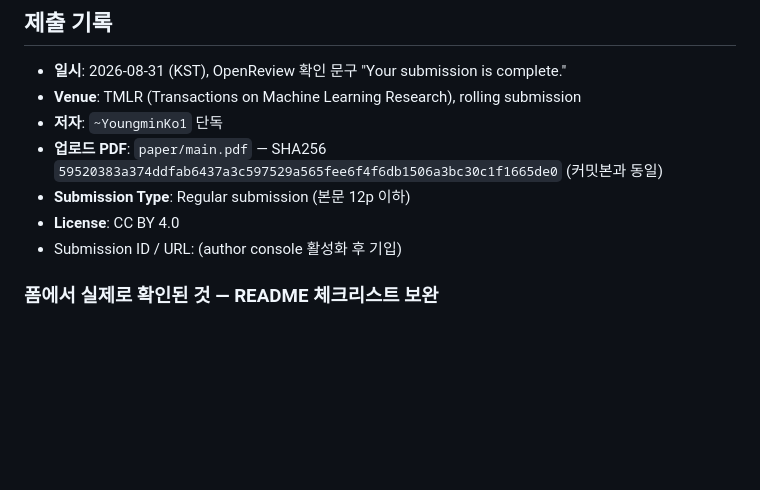
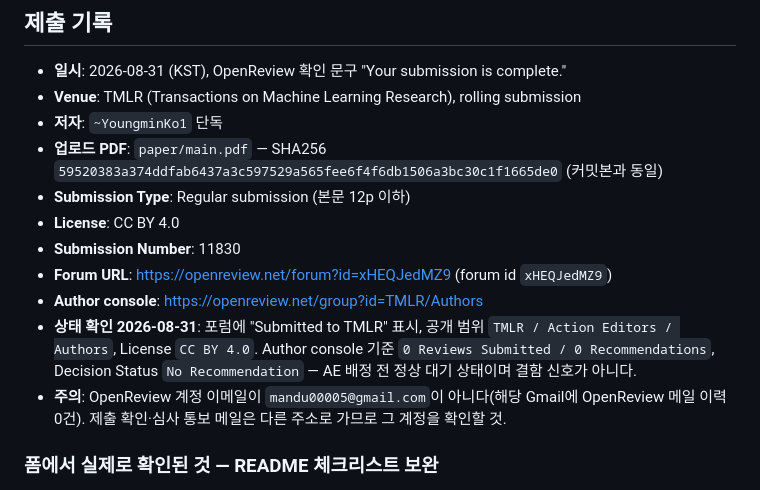
Before and after one commit to mandu5/structure-aware-tsad-evaluation, a Markdown page: paper/SUBMISSION.md, the part around the change. GitHub-like rendering; blank space fills up the shorter version.

Commit message:
Record the TMLR submission number and forum URL
The author console became visible after submission: submission 11830,
forum xHEQJedMZ9, showing "Submitted to TMLR" with no reviews assigned
yet. Note that the OpenReview account does not use the Gmail address on
this machine, so submission mail lands elsewhere.

Co-Authored-By: Claude Opus 5 <noreply@anthropic.com>

```diff
--- a/paper/SUBMISSION.md
+++ b/paper/SUBMISSION.md
@@ -105,7 +105,11 @@ Reports that point-level and segment-level metrics rank time-series anomaly dete
 - **업로드 PDF**: `paper/main.pdf` — SHA256 `59520383a374ddfab6437a3c597529a565fee6f4f6db1506a3bc30c1f1665de0` (커밋본과 동일)
 - **Submission Type**: Regular submission (본문 12p 이하)
 - **License**: CC BY 4.0
-- Submission ID / URL: (author console 활성화 후 기입)
+- **Submission Number**: 11830
+- **Forum URL**: https://openreview.net/forum?id=xHEQJedMZ9 (forum id `xHEQJedMZ9`)
+- **Author console**: https://openreview.net/group?id=TMLR/Authors
+- **상태 확인 2026-08-31**: 포럼에 "Submitted to TMLR" 표시, 공개 범위 `TMLR / Action Editors / Authors`, License `CC BY 4.0`. Author console 기준 `0 Reviews Submitted / 0 Recommendations`, Decision Status `No Recommendation` — AE 배정 전 정상 대기 상태이며 결함 신호가 아니다.
+- **주의**: OpenReview 계정 이메일이 `mandu00005@gmail.com`이 아니다(해당 Gmail에 OpenReview 메일 이력 0건). 제출 확인·심사 통보 메일은 다른 주소로 가므로 그 계정을 확인할 것.
 
 ### 폼에서 실제로 확인된 것 — README 체크리스트 보완
 
```
